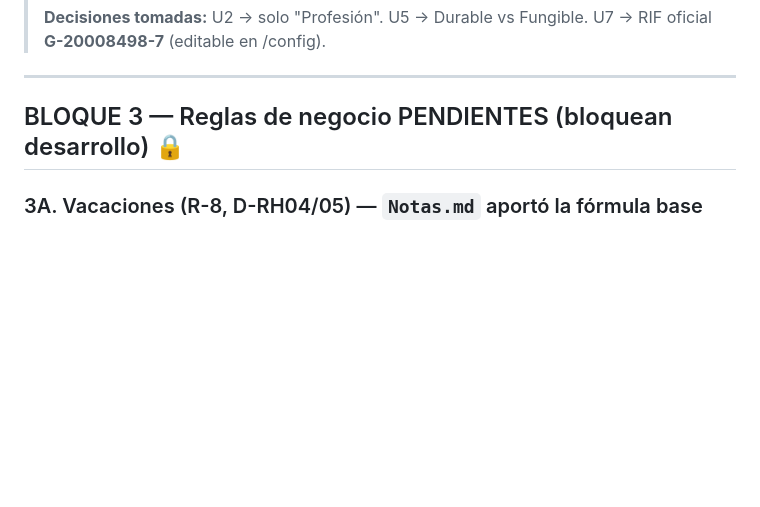
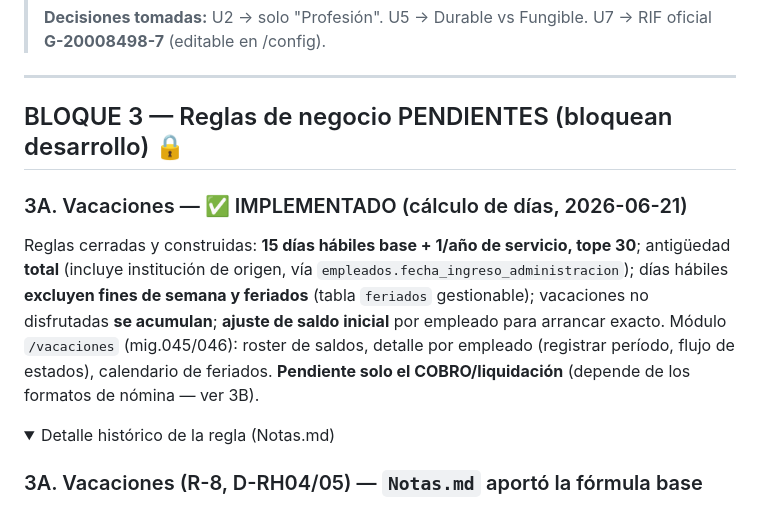
Before and after one commit to Denxxe/SIGTUR-IMATUR, a Markdown page: docs/PLAN_ENTREGA.md, the part around one of its changes. Drawn GitHub-style; folded sections open; blank space fills up the shorter version.

Commit message:
docs: vacaciones 3A implementado (calculo de dias); migraciones 045/046
Co-Authored-By: Claude Opus 4.8 (1M context) <noreply@anthropic.com>

```diff
--- a/docs/PLAN_ENTREGA.md
+++ b/docs/PLAN_ENTREGA.md
@@ -62,6 +62,11 @@ Tablero de tareas para asignar de cara a la entrega. Estados verificados **en c
 
 ## BLOQUE 3 — Reglas de negocio PENDIENTES (bloquean desarrollo) 🔒
 
+### 3A. Vacaciones — ✅ IMPLEMENTADO (cálculo de días, 2026-06-21)
+Reglas cerradas y construidas: **15 días hábiles base + 1/año de servicio, tope 30**; antigüedad **total** (incluye institución de origen, vía `empleados.fecha_ingreso_administracion`); días hábiles **excluyen fines de semana y feriados** (tabla `feriados` gestionable); vacaciones no disfrutadas **se acumulan**; **ajuste de saldo inicial** por empleado para arrancar exacto. Módulo `/vacaciones` (mig.045/046): roster de saldos, detalle por empleado (registrar período, flujo de estados), calendario de feriados. **Pendiente solo el COBRO/liquidación** (depende de los formatos de nómina — ver 3B).
+
+<details><summary>Detalle histórico de la regla (Notas.md)</summary>
+
 ### 3A. Vacaciones (R-8, D-RH04/05) — `Notas.md` aportó la fórmula base
 - Base: **15 días + 1 día por año de servicio**.
 - Fin de semana = día laboral (órgano turístico) → descanso normal; **excepciones por eventos** (Carnaval, Semana Santa, Santa Inés, Cruz de Mayo).
```
Also changed, not shown: other parts of docs/PLAN_ENTREGA.md (+1 -0 lines), docs/CLAUDE.md (+2 -0 lines).
